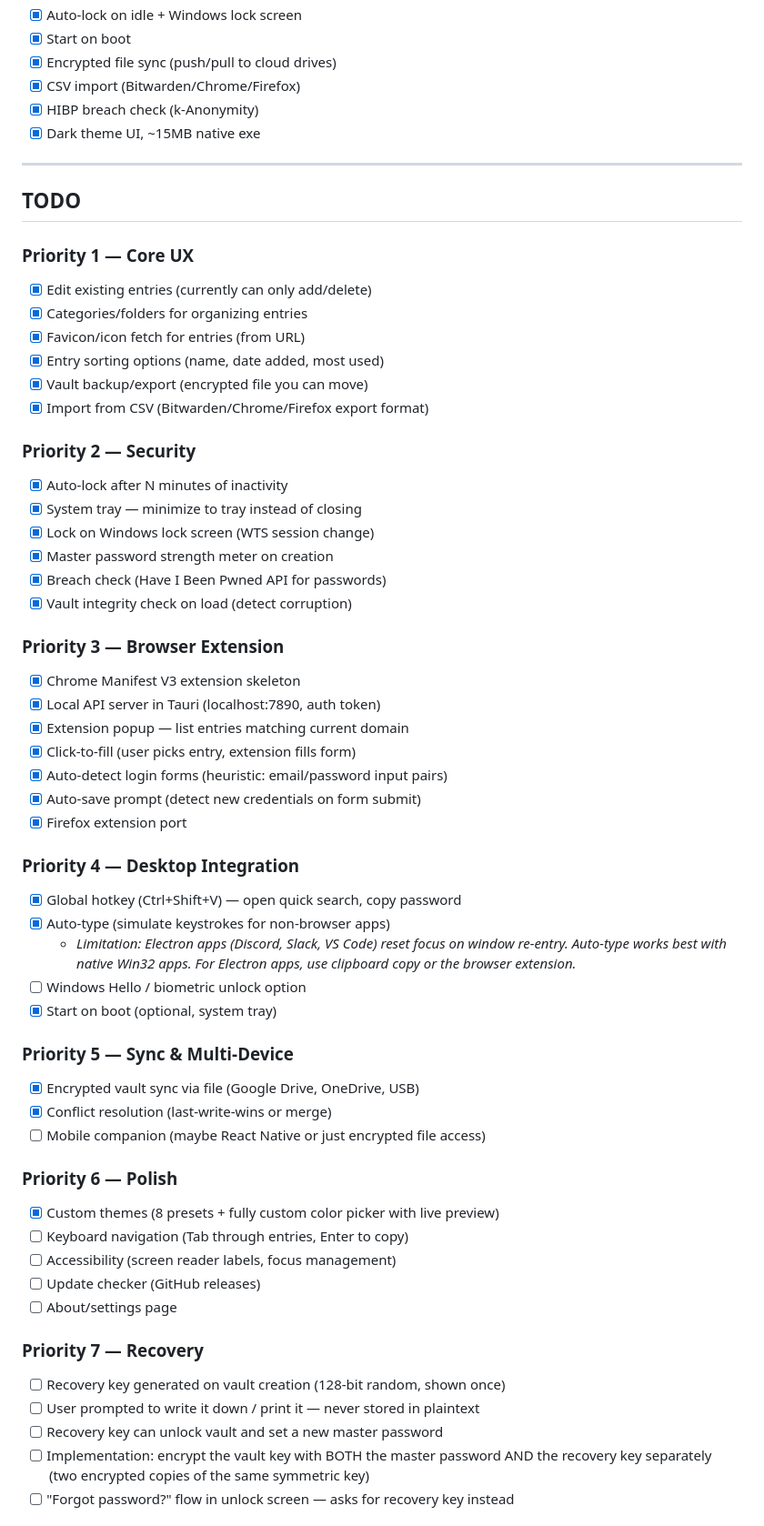
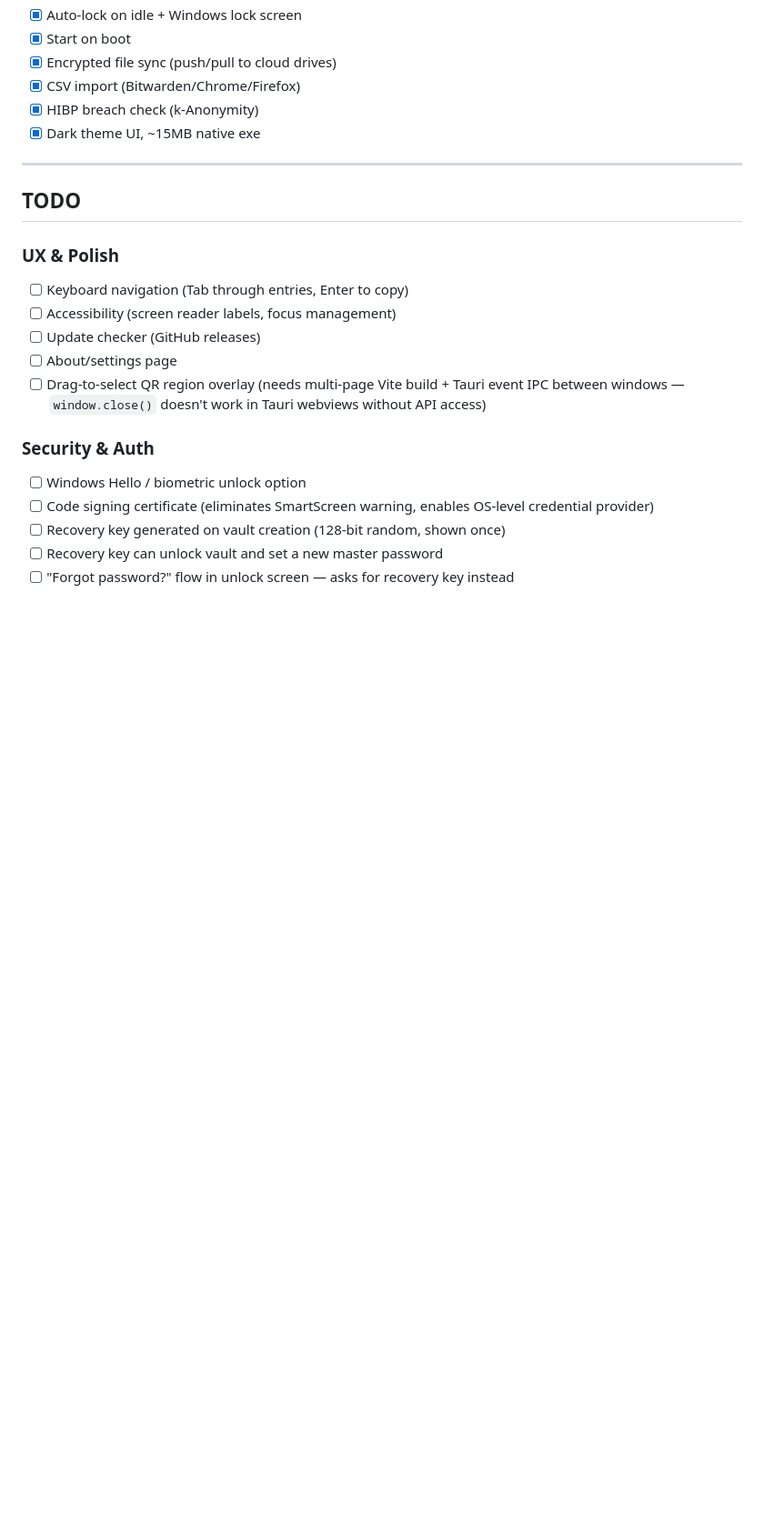
Before and after one commit to YuiAstin/Vault, a Markdown page: DESIGN.md, the part around one of its changes. Shown at 91% size. GitHub-like rendering; blank space fills up the shorter version.

Commit message:
Clean up DESIGN.md: remove completed dupes, consolidate TODOs

```diff
--- a/DESIGN.md
+++ b/DESIGN.md
@@ -140,54 +140,17 @@ vault/
 
 ## TODO
 
-### Priority 1 — Core UX
-- [x] Edit existing entries (currently can only add/delete)
-- [x] Categories/folders for organizing entries
-- [x] Favicon/icon fetch for entries (from URL)
-- [x] Entry sorting options (name, date added, most used)
-- [x] Vault backup/export (encrypted file you can move)
-- [x] Import from CSV (Bitwarden/Chrome/Firefox export format)
-
-### Priority 2 — Security
-- [x] Auto-lock after N minutes of inactivity
-- [x] System tray — minimize to tray instead of closing
-- [x] Lock on Windows lock screen (WTS session change)
-- [x] Master password strength meter on creation
-- [x] Breach check (Have I Been Pwned API for passwords)
-- [x] Vault integrity check on load (detect corruption)
-
-### Priority 3 — Browser Extension
-- [x] Chrome Manifest V3 extension skeleton
-- [x] Local API server in Tauri (localhost:7890, auth token)
-- [x] Extension popup — list entries matching current domain
-- [x] Click-to-fill (user picks entry, extension fills form)
-- [x] Auto-detect login forms (heuristic: email/password input pairs)
-- [x] Auto-save prompt (detect new credentials on form submit)
-- [x] Firefox extension port
-
-### Priority 4 — Desktop Integration
-- [x] Global hotkey (Ctrl+Shift+V) — open quick search, copy password
-- [x] Auto-type (simulate keystrokes for non-browser apps)
-  - *Limitation: Electron apps (Discord, Slack, VS Code) reset focus on window re-entry. Auto-type works best with native Win32 apps. For Electron apps, use clipboard copy or the browser extension.*
-- [ ] Windows Hello / biometric unlock option
-- [x] Start on boot (optional, system tray)
-
-### Priority 5 — Sync & Multi-Device
-- [x] Encrypted vault sync via file (Google Drive, OneDrive, USB)
-- [x] Conflict resolution (last-write-wins or merge)
-- [ ] Mobile companion (maybe React Native or just encrypted file access)
-
-### Priority 6 — Polish
-- [x] Custom themes (8 presets + fully custom color picker with live preview)
+### UX & Polish
 - [ ] Keyboard navigation (Tab through entries, Enter to copy)
 - [ ] Accessibility (screen reader labels, focus management)
 - [ ] Update checker (GitHub releases)
 - [ ] About/settings page
+- [ ] Drag-to-select QR region overlay (needs multi-page Vite build + Tauri event IPC between windows — `window.close()` doesn't work in Tauri webviews without API access)
 
-### Priority 7 — Recovery
+### Security & Auth
+- [ ] Windows Hello / biometric unlock option
+- [ ] Code signing certificate (eliminates SmartScreen warning, enables OS-level credential provider)
 - [ ] Recovery key generated on vault creation (128-bit random, shown once)
-- [ ] User prompted to write it down / print it — never stored in plaintext
 - [ ] Recovery key can unlock vault and set a new master password
-- [ ] Implementation: encrypt the vault key with BOTH the master password AND the recovery key separately (two encrypted copies of the same symmetric key)
 - [ ] "Forgot password?" flow in unlock screen — asks for recovery key instead
 
```
Also changed, not shown: other parts of DESIGN.md (+3 -20 lines).
